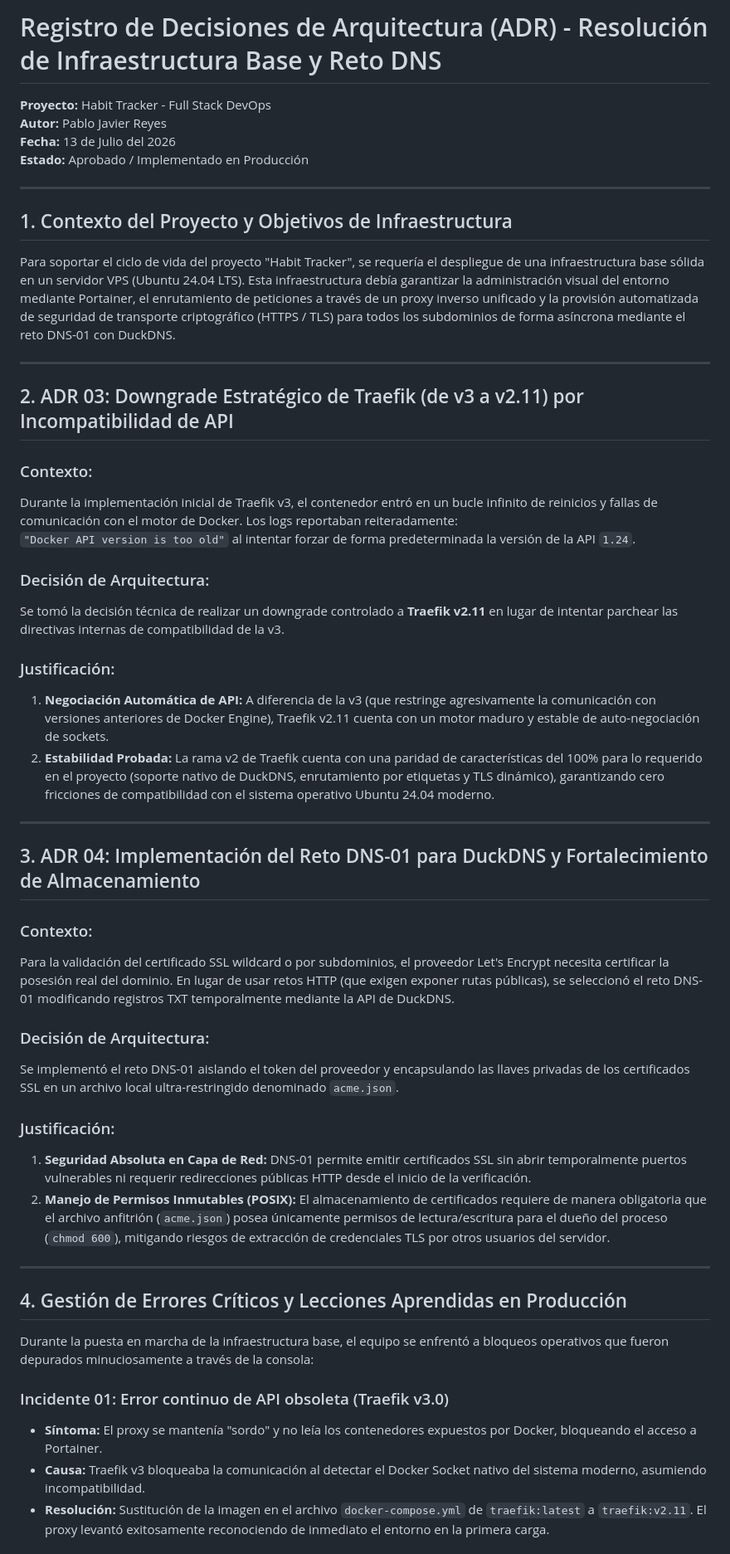
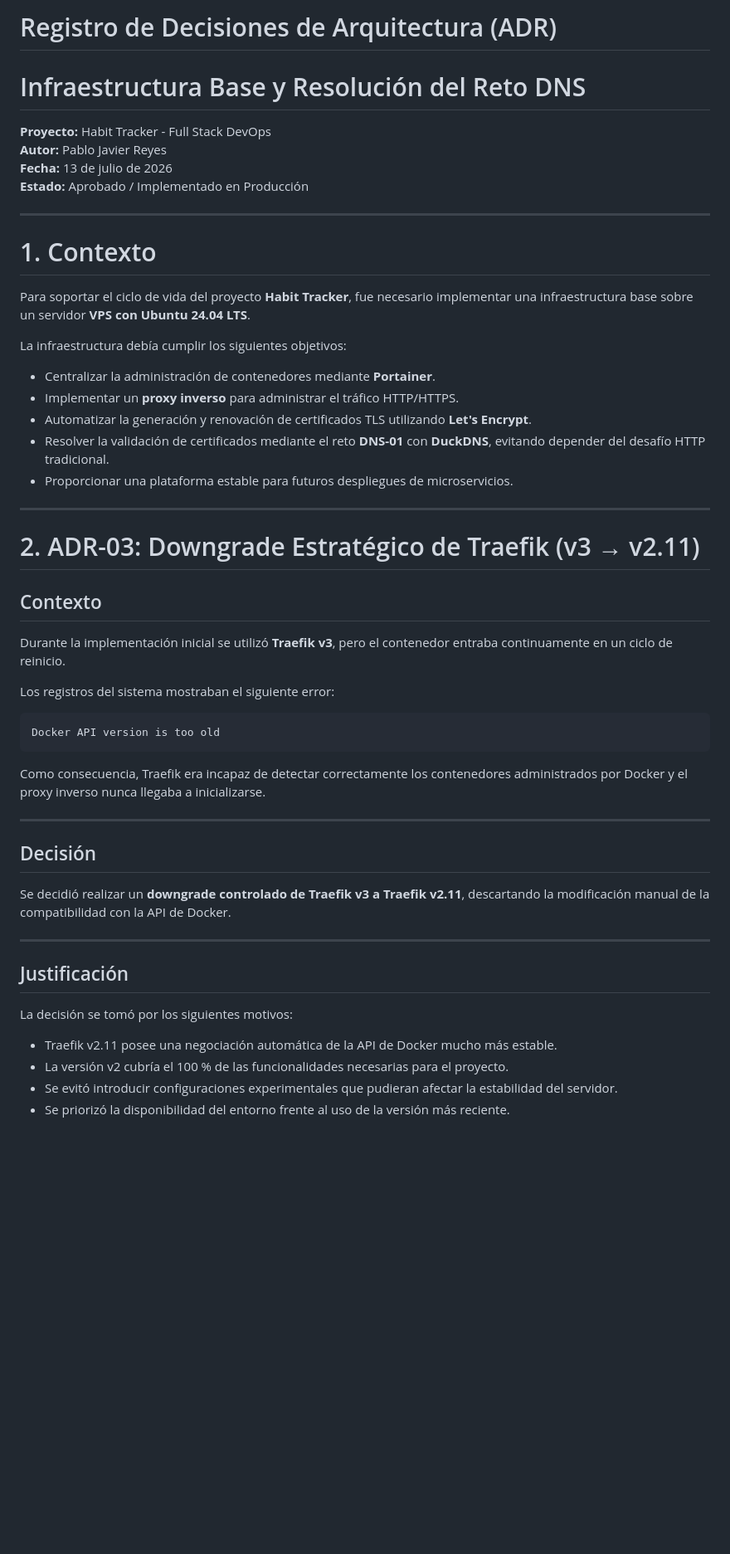
Before and after one commit to Themesenjer/proyecto_final-_devops, a Markdown page: documentacion/ADR-infraestructura-dns.md, the part around one of its changes. Shown at 83% size. GitHub-like rendering; blank space fills up the shorter version.

````diff
--- a/documentacion/ADR-infraestructura-dns.md
+++ b/documentacion/ADR-infraestructura-dns.md
@@ -1,52 +1,55 @@
-#  Registro de Decisiones de Arquitectura (ADR) - Resolución de Infraestructura Base y Reto DNS
+# Registro de Decisiones de Arquitectura (ADR)
+# Infraestructura Base y Resolución del Reto DNS
 
 **Proyecto:** Habit Tracker - Full Stack DevOps
 **Autor:** Pablo Javier Reyes
-**Fecha:** 13 de Julio del 2026
+**Fecha:** 13 de julio de 2026
 **Estado:** Aprobado / Implementado en Producción
 
 ---
 
-## 1. Contexto del Proyecto y Objetivos de Infraestructura
-Para soportar el ciclo de vida del proyecto "Habit Tracker", se requería el despliegue de una infraestructura base sólida en un servidor VPS (Ubuntu 24.04 LTS). Esta infraestructura debía garantizar la administración visual del entorno mediante Portainer, el enrutamiento de peticiones a través de un proxy inverso unificado y la provisión automatizada de seguridad de transporte criptográfico (HTTPS / TLS) para todos los subdominios de forma asíncrona mediante el reto DNS-01 con DuckDNS.
+# 1. Contexto
+
+Para soportar el ciclo de vida del proyecto **Habit Tracker**, fue necesario implementar una infraestructura base sobre un servidor **VPS con Ubuntu 24.04 LTS**.
+
+La infraestructura debía cumplir los siguientes objetivos:
+
+- Centralizar la administración de contenedores mediante **Portainer**.
+- Implementar un **proxy inverso** para administrar el tráfico HTTP/HTTPS.
+- Automatizar la generación y renovación de certificados TLS utilizando **Let's Encrypt**.
+- Resolver la validación de certificados mediante el reto **DNS-01** con **DuckDNS**, evitando depender del desafío HTTP tradicional.
+- Proporcionar una plataforma estable para futuros despliegues de microservicios.
 
 ---
 
-## 2. ADR 03: Downgrade Estratégico de Traefik (de v3 a v2.11) por Incompatibilidad de API
+# 2. ADR-03: Downgrade Estratégico de Traefik (v3 → v2.11)
 
-### Contexto:
-Durante la implementación inicial de Traefik v3, el contenedor entró en un bucle infinito de reinicios y fallas de comunicación con el motor de Docker. Los logs reportaban reiteradamente:
-`"Docker API version is too old"` al intentar forzar de forma predeterminada la versión de la API `1.24`.
+## Contexto
 
-### Decisión de Arquitectura:
-Se tomó la decisión técnica de realizar un downgrade controlado a **Traefik v2.11** en lugar de intentar parchear las directivas internas de compatibilidad de la v3.
+Durante la implementación inicial se utilizó **Traefik v3**, pero el contenedor entraba continuamente en un ciclo de reinicio.
 
-### Justificación:
-1. **Negociación Automática de API:** A diferencia de la v3 (que restringe agresivamente la comunicación con versiones anteriores de Docker Engine), Traefik v2.11 cuenta con un motor maduro y estable de auto-negociación de sockets.
-2. **Estabilidad Probada:** La rama v2 de Traefik cuenta con una paridad de características del 100% para lo requerido en el proyecto (soporte nativo de DuckDNS, enrutamiento por etiquetas y TLS dinámico), garantizando cero fricciones de compatibilidad con el sistema operativo Ubuntu 24.04 moderno.
+Los registros del sistema mostraban el siguiente error:
+
+```text
+Docker API version is too old
+```
+
+Como consecuencia, Traefik era incapaz de detectar correctamente los contenedores administrados por Docker y el proxy inverso nunca llegaba a inicializarse.
 
 ---
 
-## 3. ADR 04: Implementación del Reto DNS-01 para DuckDNS y Fortalecimiento de Almacenamiento
+## Decisión
 
-### Contexto:
-Para la validación del certificado SSL wildcard o por subdominios, el proveedor Let's Encrypt necesita certificar la posesión real del dominio. En lugar de usar retos HTTP (que exigen exponer rutas públicas), se seleccionó el reto DNS-01 modificando registros TXT temporalmente mediante la API de DuckDNS.
-
-### Decisión de Arquitectura:
-Se implementó el reto DNS-01 aislando el token del proveedor y encapsulando las llaves privadas de los certificados SSL en un archivo local ultra-restringido denominado `acme.json`.
-
-### Justificación:
-1. **Seguridad Absoluta en Capa de Red:** DNS-01 permite emitir certificados SSL sin abrir temporalmente puertos vulnerables ni requerir redirecciones públicas HTTP desde el inicio de la verificación.
-2. **Manejo de Permisos Inmutables (POSIX):** El almacenamiento de certificados requiere de manera obligatoria que el archivo anfitrión (`acme.json`) posea únicamente permisos de lectura/escritura para el dueño del proceso (`chmod 600`), mitigando riesgos de extracción de credenciales TLS por otros usuarios del servidor.
+Se decidió realizar un **downgrade controlado de Traefik v3 a Traefik v2.11**, descartando la modificación manual de la compatibilidad con la API de Docker.
 
 ---
 
-## 4. Gestión de Errores Críticos y Lecciones Aprendidas en Producción
+## Justificación
 
-Durante la puesta en marcha de la infraestructura base, el equipo se enfrentó a bloqueos operativos que fueron depurados minuciosamente a través de la consola:
+La decisión se tomó por los siguientes motivos:
 
-### Incidente 01: Error continuo de API obsoleta (Traefik v3.0)
-* **Síntoma:** El proxy se mantenía "sordo" y no leía los contenedores expuestos por Docker, bloqueando el acceso a Portainer.
-* **Causa:** Traefik v3 bloqueaba la comunicación al detectar el Docker Socket nativo del sistema moderno, asumiendo incompatibilidad.
-* **Resolución:** Sustitución de la imagen en el archivo `docker-compose.yml` de `traefik:latest` a `traefik:v2.11`. El proxy levantó exitosamente reconociendo de inmediato el entorno en la primera carga.
+- Traefik v2.11 posee una negociación automática de la API de Docker mucho más estable.
+- La versión v2 cubría el 100 % de las funcionalidades necesarias para el proyecto.
+- Se evitó introducir configuraciones experimentales que pudieran afectar la estabilidad del servidor.
+- Se priorizó la disponibilidad del entorno frente al uso de la versión más reciente.
 
````
Also changed, not shown: other parts of documentacion/ADR-infraestructura-dns.md (+197 -21 lines).
